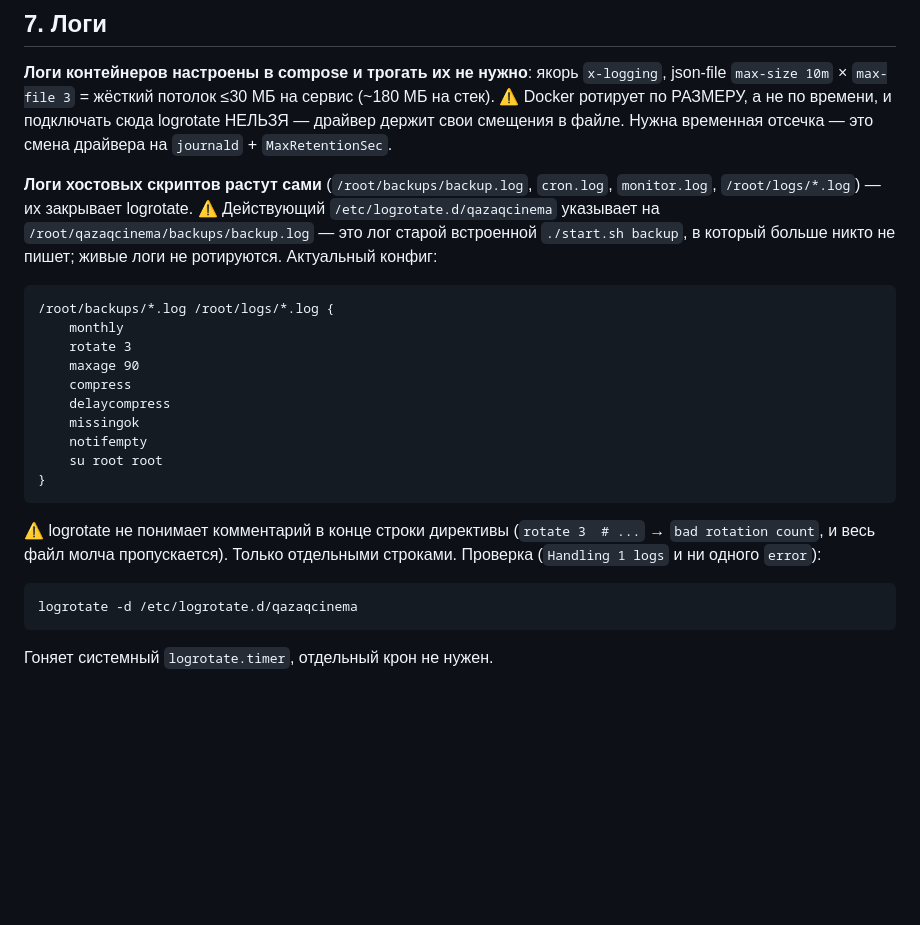
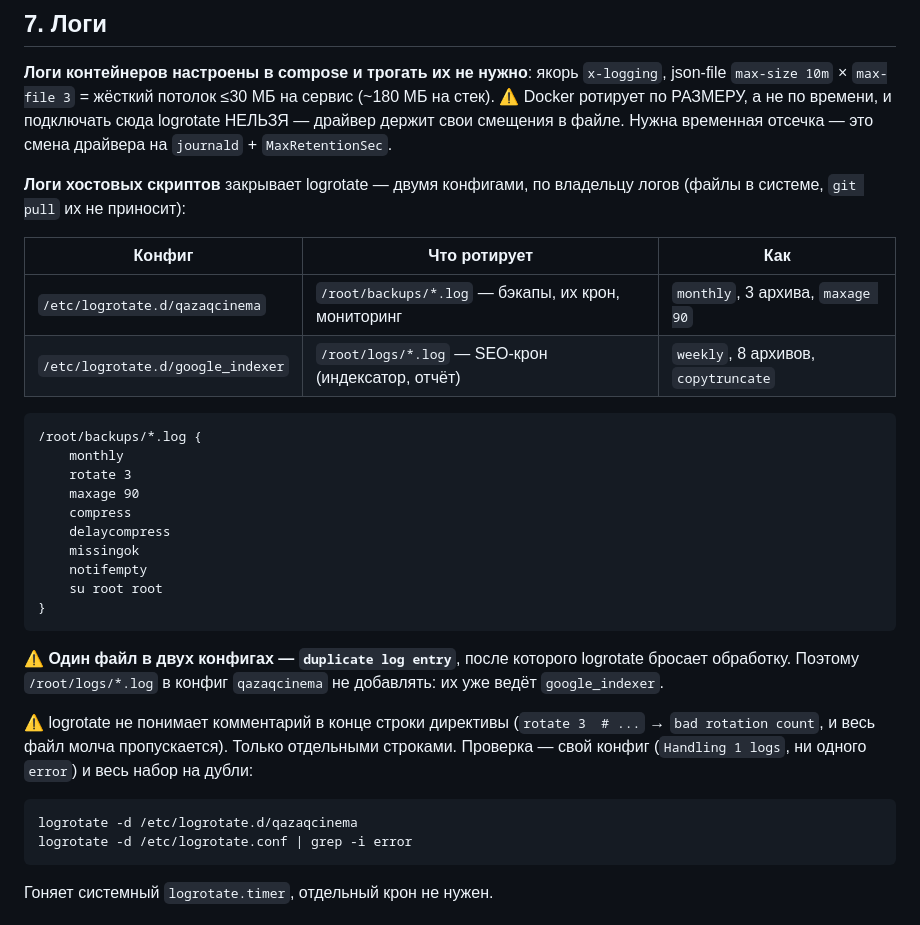
Before and after one commit to Bekzaat17/qazaqcinema, a Markdown page: DEPLOY.md, the part around the change. Rendered like a GitHub page; blank space fills up the shorter version.

Commit message:
Рефакторинг, этап 10: DEPLOY.md — ротация логов описана по факту, а не по памяти
`/etc/logrotate.d/qazaqcinema` указывал на `/root/qazaqcinema/backups/backup.log` — лог
старой встроенной `./start.sh backup`, в который больше никто не пишет. Живые логи
бэкапов и мониторинга (`/root/backups/*.log`) не ротировались вообще; конфиг на хосте
переписан на них (проверено `logrotate -d`).

Готовый конфиг из этого раздела применять было НЕЛЬЗЯ: он захватывал ещё и
`/root/logs/*.log`, которые уже ведёт `/etc/logrotate.d/google_indexer`, — а один файл
в двух конфигах даёт `duplicate log entry`, на котором logrotate бросает обработку. То
есть «починка» отключила бы ротацию SEO-логов. Теперь в разделе таблица «кто чей лог
ротирует» и проверка всего набора на дубли.

````diff
--- a/DEPLOY.md
+++ b/DEPLOY.md
@@ -134,12 +134,16 @@ bot, worker, web) запущены и что `/api/health` отвечает `sta
 ротирует по РАЗМЕРУ, а не по времени, и подключать сюда logrotate НЕЛЬЗЯ — драйвер держит свои
 смещения в файле. Нужна временная отсечка — это смена драйвера на `journald` + `MaxRetentionSec`.
 
-**Логи хостовых скриптов растут сами** (`/root/backups/backup.log`, `cron.log`, `monitor.log`,
-`/root/logs/*.log`) — их закрывает logrotate. ⚠️ Действующий `/etc/logrotate.d/qazaqcinema`
-указывает на `/root/qazaqcinema/backups/backup.log` — это лог старой встроенной `./start.sh
-backup`, в который больше никто не пишет; живые логи не ротируются. Актуальный конфиг:
+**Логи хостовых скриптов** закрывает logrotate — двумя конфигами, по владельцу логов
+(файлы в системе, `git pull` их не приносит):
+
+| Конфиг | Что ротирует | Как |
+|---|---|---|
+| `/etc/logrotate.d/qazaqcinema` | `/root/backups/*.log` — бэкапы, их крон, мониторинг | `monthly`, 3 архива, `maxage 90` |
+| `/etc/logrotate.d/google_indexer` | `/root/logs/*.log` — SEO-крон (индексатор, отчёт) | `weekly`, 8 архивов, `copytruncate` |
+
 ```
-/root/backups/*.log /root/logs/*.log {
+/root/backups/*.log {
     monthly
     rotate 3
     maxage 90
@@ -150,11 +154,16 @@ backup`, в который больше никто не пишет; живые
     su root root
 }
 ```
+⚠️ **Один файл в двух конфигах — `duplicate log entry`**, после которого logrotate бросает
+обработку. Поэтому `/root/logs/*.log` в конфиг `qazaqcinema` не добавлять: их уже ведёт
+`google_indexer`.
+
 ⚠️ logrotate не понимает комментарий в конце строки директивы (`rotate 3  # ...` →
 `bad rotation count`, и весь файл молча пропускается). Только отдельными строками.
-Проверка (`Handling 1 logs` и ни одного `error`):
+Проверка — свой конфиг (`Handling 1 logs`, ни одного `error`) и весь набор на дубли:
 ```bash
 logrotate -d /etc/logrotate.d/qazaqcinema
+logrotate -d /etc/logrotate.conf | grep -i error
 ```
 Гоняет системный `logrotate.timer`, отдельный крон не нужен.
 
````
